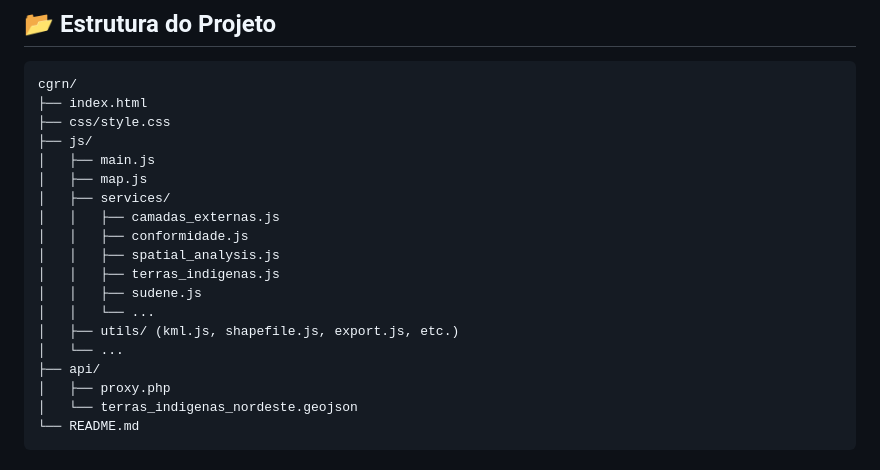
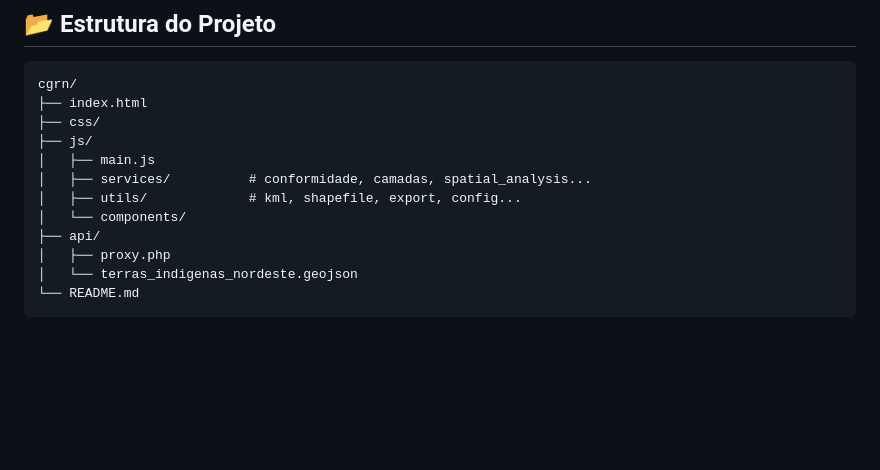
Before and after one commit to manuseiro/cgrn, a Markdown page: README.md, the part around one of its changes. Rendered like a GitHub page; blank space fills up the shorter version.

````diff
--- a/README.md
+++ b/README.md
@@ -98,19 +110,12 @@ O formato deve seguir o padrão: `[ID_Gleba] [Ordem_Vértice] [Latitude] [Longit
 ```
 cgrn/
 ├── index.html
-├── css/style.css
+├── css/
 ├── js/
 │   ├── main.js
-│   ├── map.js
-│   ├── services/
-│   │   ├── camadas_externas.js
-│   │   ├── conformidade.js
-│   │   ├── spatial_analysis.js
-│   │   ├── terras_indigenas.js
-│   │   ├── sudene.js
-│   │   └── ...
-│   ├── utils/ (kml.js, shapefile.js, export.js, etc.)
-│   └── ...
+│   ├── services/          # conformidade, camadas, spatial_analysis...
+│   ├── utils/             # kml, shapefile, export, config...
+│   └── components/
 ├── api/
 │   ├── proxy.php
 │   └── terras_indigenas_nordeste.geojson
````
Also changed, not shown: other parts of README.md (+37 -25 lines).
